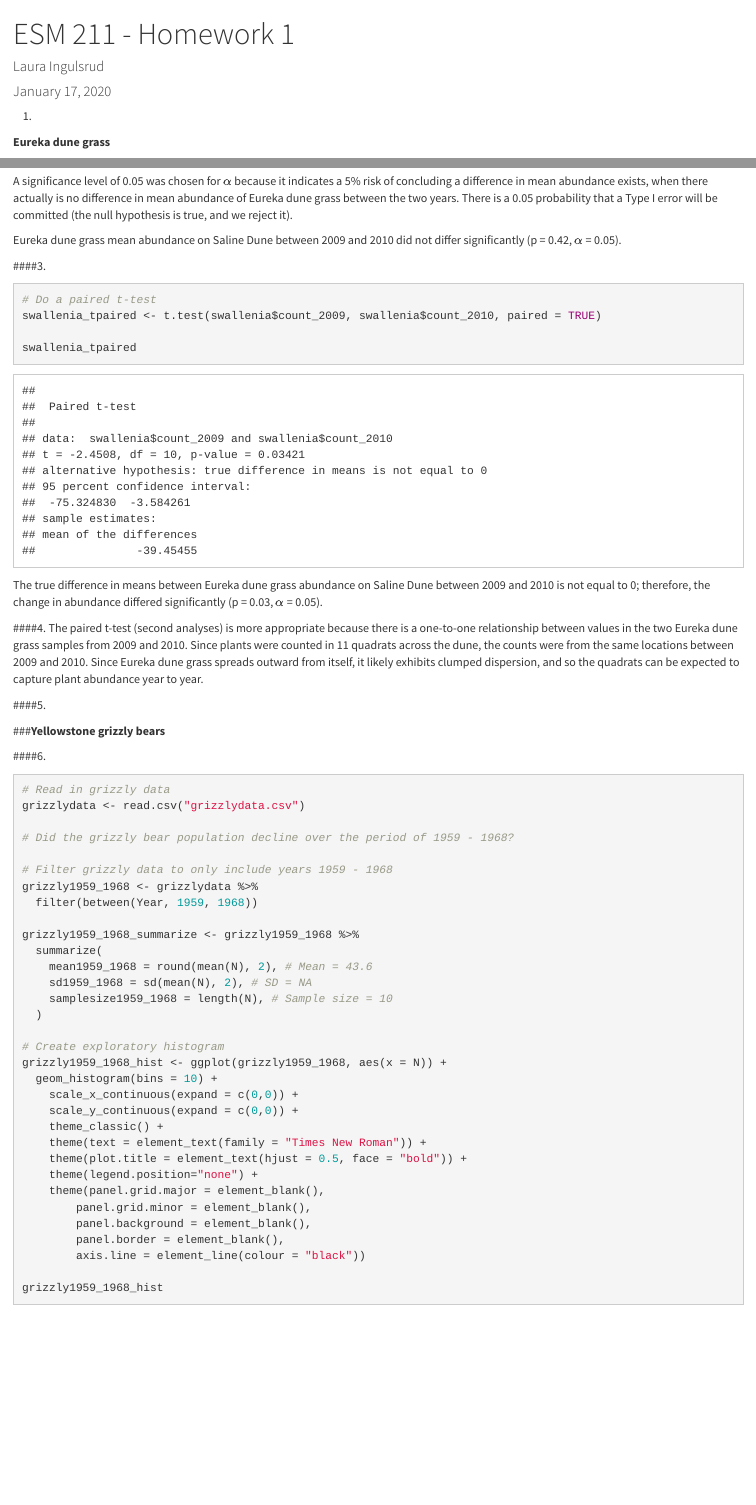
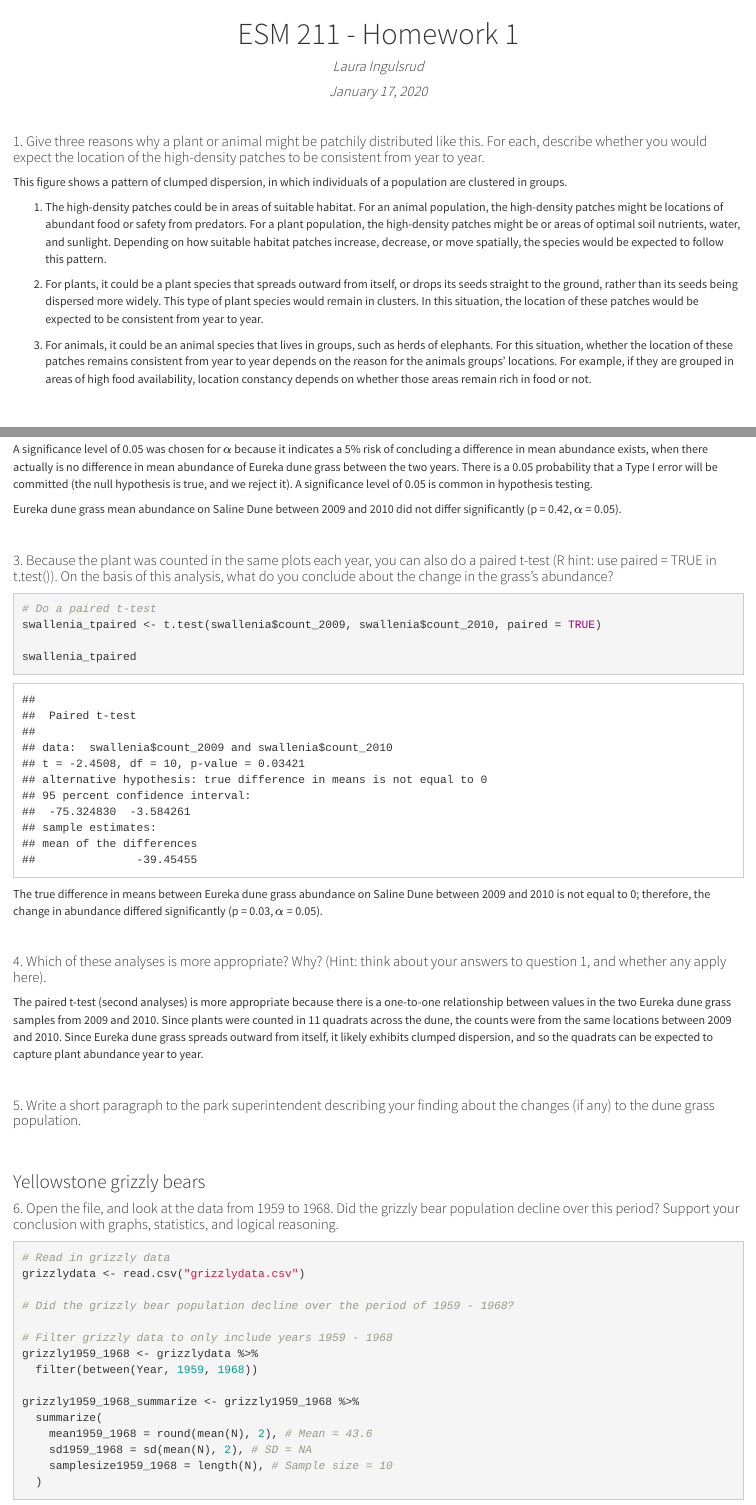
Before and after one commit to lauraing/ESM211-AppliedPopulationEcology, an R Markdown document (HW1/ESM211_HW1.Rmd): the page in a window 1100 px wide, from its top, and a second part further down, joined at a grey line. The pictures show the output file HW1/ESM211_HW1.html that the author committed with the source, opened offline.

Commit message:
Updated #1 and played around with theme

````diff
--- a/HW1/ESM211_HW1.Rmd
+++ b/HW1/ESM211_HW1.Rmd
@@ -21,10 +33,13 @@ library(tidyverse)
 
 &nbsp;
 &nbsp;
-####1.
 
-###**Eureka dune grass**
+####1. Give three reasons why a plant or animal might be patchily distributed like this. For each, describe whether you would expect the location of the high-density patches to be consistent from year to year.
 
-####2.
+This figure shows a pattern of clumped dispersion, in which individuals of a population are clustered in groups.
 
-```{r swalleniadata, include=FALSE}
+1. The high-density patches could be in areas of suitable habitat. For an animal population, the high-density patches might be locations of abundant food or safety from predators. For a plant population, the high-density patches might be or areas of optimal soil nutrients, water, and sunlight. Depending on how suitable habitat patches increase, decrease, or move spatially, the species would be expected to follow this pattern.
+
+2. For plants, it could be a plant species that spreads outward from itself, or drops its seeds straight to the ground, rather than its seeds being dispersed more widely. This type of plant species would remain in clusters. In this situation, the location of these patches would be expected to be consistent from year to year.
+
+3. For animals, it could be an animal species that lives in groups, such as herds of elephants. For this situation, whether the location of these patches remains consistent from year to year depends on the reason for the animals groups’ locations. For example, if they are grouped in areas of high food availability, location constancy depends on whether those areas remain rich in food or not.
@@ -43,7 +66,9 @@ A significance level of 0.05 was chosen for $\alpha$ because it indicates a 5% r
 
 Eureka dune grass mean abundance on Saline Dune between 2009 and 2010 did not differ significantly (p = `r round(swallenia_t$p.value, 2)`, $\alpha$ = 0.05).
 
-####3.
+&nbsp;
+
+####3. Because the plant was counted in the same plots each year, you can also do a paired t-test (R hint: use paired = TRUE in t.test()). On the basis of this analysis, what do you conclude about the change in the grass’s abundance?
 
 ```{r}
 
@@ -56,14 +81,21 @@ swallenia_tpaired
 
 The true difference in means between Eureka dune grass abundance on Saline Dune between 2009 and 2010 is not equal to 0; therefore, the change in abundance differed significantly (p = `r round(swallenia_tpaired$p.value, 2)`, $\alpha$ = 0.05).
 
-####4. The paired t-test (second analyses) is more appropriate because there is a one-to-one relationship between values in the two Eureka dune grass samples from 2009 and 2010. Since plants were counted in 11 quadrats across the dune, the counts were from the same locations between 2009 and 2010. Since Eureka dune grass spreads outward from itself, it likely exhibits clumped dispersion, and so the quadrats can be expected to capture plant abundance year to year.
+&nbsp;
 
-####5.
+####4. Which of these analyses is more appropriate? Why? (Hint: think about your answers to question 1, and whether any apply here).
 
+The paired t-test (second analyses) is more appropriate because there is a one-to-one relationship between values in the two Eureka dune grass samples from 2009 and 2010. Since plants were counted in 11 quadrats across the dune, the counts were from the same locations between 2009 and 2010. Since Eureka dune grass spreads outward from itself, it likely exhibits clumped dispersion, and so the quadrats can be expected to capture plant abundance year to year.
 
-###**Yellowstone grizzly bears**
+&nbsp;
 
-####6.
+####5. Write a short paragraph to the park superintendent describing your finding about the changes (if any) to the dune grass population.
+
+&nbsp;
+
+###Yellowstone grizzly bears
+
+####6. Open the file, and look at the data from 1959 to 1968. Did the grizzly bear population decline over this period? Support your conclusion with graphs, statistics, and logical reasoning.
 
 ```{r grizzlydata}
 
````
Also changed, not shown: HW1/ESM211_HW1.html, HW1/ESM211_HW1.Rmd (29 more changed lines).
